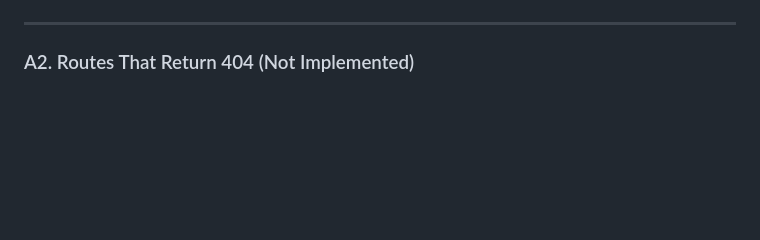
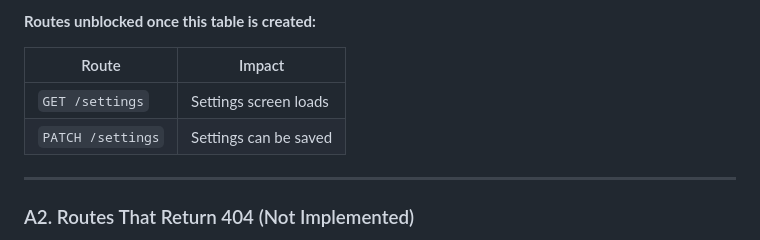
Before and after one commit to Volttaik/MeetSweet-mobile, a Markdown page: guide-fix.md, the part around one of its changes. GitHub-like rendering; blank space fills up the shorter version.

```diff
--- a/guide-fix.md
+++ b/guide-fix.md
@@ -38,3 +85,9 @@ All other post-related routes that depend on posts will also fail by extension:
+**Routes unblocked once this table is created:**
+
+| Route | Impact |
+|---|---|
+| `GET /settings` | Settings screen loads |
+| `PATCH /settings` | Settings can be saved |
 
 ---
 
```
Also changed, not shown: other parts of guide-fix.md (+66 -19 lines).
